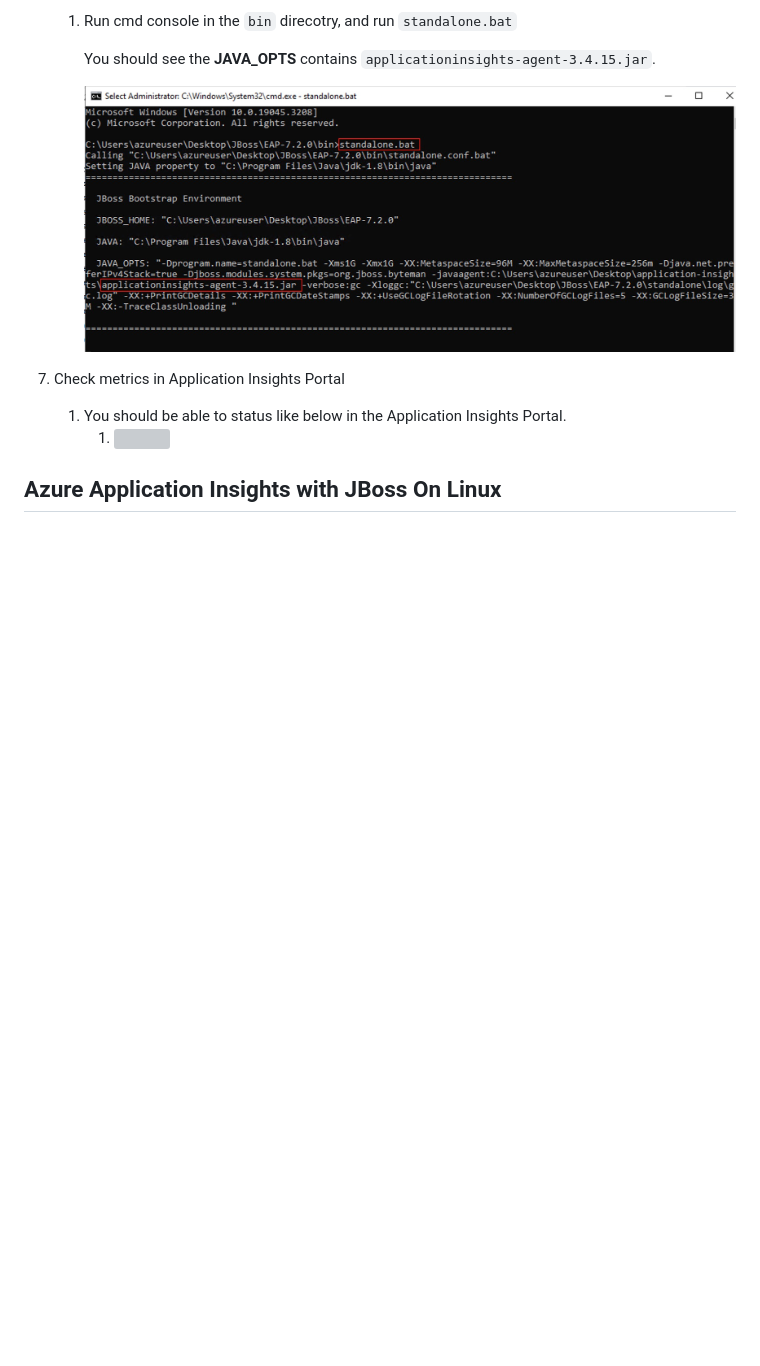
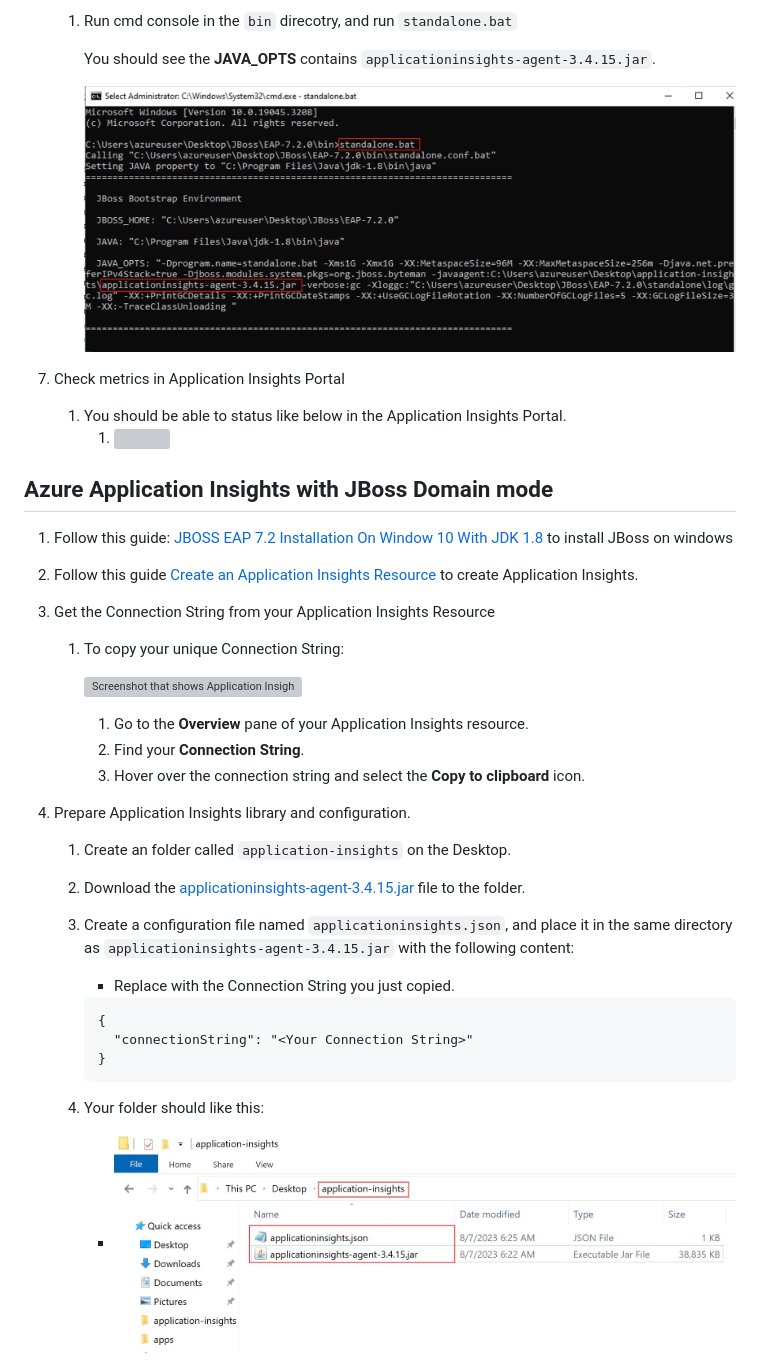
Before and after one commit to backwind1233/AzureDocs, a Markdown page: AzureJavaEE/JBoss/Azure-Monitor-Application-Insights-for-JBoss.md, the part around the change printed below. GitHub-like rendering; pictures changed too: AzureJavaEE/Resources/JBoss/application-insights-folder.jpg (added); blank space fills up the shorter version; grey boxes are pictures that could not be loaded.

Commit message:
support domain mode

````diff
--- a/AzureJavaEE/JBoss/Azure-Monitor-Application-Insights-for-JBoss.md
+++ b/AzureJavaEE/JBoss/Azure-Monitor-Application-Insights-for-JBoss.md
@@ -55,4 +63,38 @@
    1. You should be able to status like below in the Application Insights Portal.
       1. ![](https://s2.loli.net/2023/08/04/nkcTMft2xZH86F5.png)
 
-## Azure Application Insights with JBoss On Linux
+## Azure Application Insights with JBoss Domain mode
+
+1. Follow this guide: [JBOSS EAP 7.2 Installation On Window 10 With JDK 1.8](https://www.youtube.com/watch?v=FCgTSgGaxD8) to install JBoss on windows
+
+2. Follow this guide [Create an Application Insights Resource](https://learn.microsoft.com/en-us/azure/azure-monitor/app/create-workspace-resource#create-a-workspace-based-resource) to create Application Insights.
+
+3. Get the Connection String from your Application Insights Resource
+
+   1. To copy your unique Connection String:
+
+      [![Screenshot that shows Application Insights overview and connection string.](https://learn.microsoft.com/en-us/azure/azure-monitor/app/media/migrate-from-instrumentation-keys-to-connection-strings/migrate-from-instrumentation-keys-to-connection-strings.png)](https://learn.microsoft.com/en-us/azure/azure-monitor/app/media/migrate-from-instrumentation-keys-to-connection-strings/migrate-from-instrumentation-keys-to-connection-strings.png#lightbox)
+
+      1. Go to the **Overview** pane of your Application Insights resource.
+      2. Find your **Connection String**.
+      3. Hover over the connection string and select the **Copy to clipboard** icon.
+
+4. Prepare  Application Insights library and configuration.
+
+   1. Create an folder called `application-insights` on the Desktop.
+
+   2. Download the [applicationinsights-agent-3.4.15.jar](https://github.com/microsoft/ApplicationInsights-Java/releases/download/3.4.15/applicationinsights-agent-3.4.15.jar) file to the folder.
+
+   3. Create a configuration file named `applicationinsights.json`, and place it in the same directory as `applicationinsights-agent-3.4.15.jar` with the following content:
+
+      - Replace with the Connection String you just copied.
+
+      ```
+      {
+        "connectionString": "<Your Connection String>"
+      }
+      ```
+
+   4. Your folder should like this:
+      - ![application-insights-folder.jpg](..%2FResources%2FJBoss%2Fapplication-insights-folder.jpg)
+
````
Also changed, not shown: other parts of AzureJavaEE/JBoss/Azure-Monitor-Application-Insights-for-JBoss.md (+40 -2 lines), AzureJavaEE/Resources/JBoss/domain_app_insights.jpg (added), AzureJavaEE/Resources/JBoss/domain_configuration.jpg (added), AzureJavaEE/Resources/JBoss/domain_portal-01.jpg (added), AzureJavaEE/Resources/JBoss/domain_portal-02.jpg (added), AzureJavaEE/Resources/JBoss/domain_xml.jpg (added).
